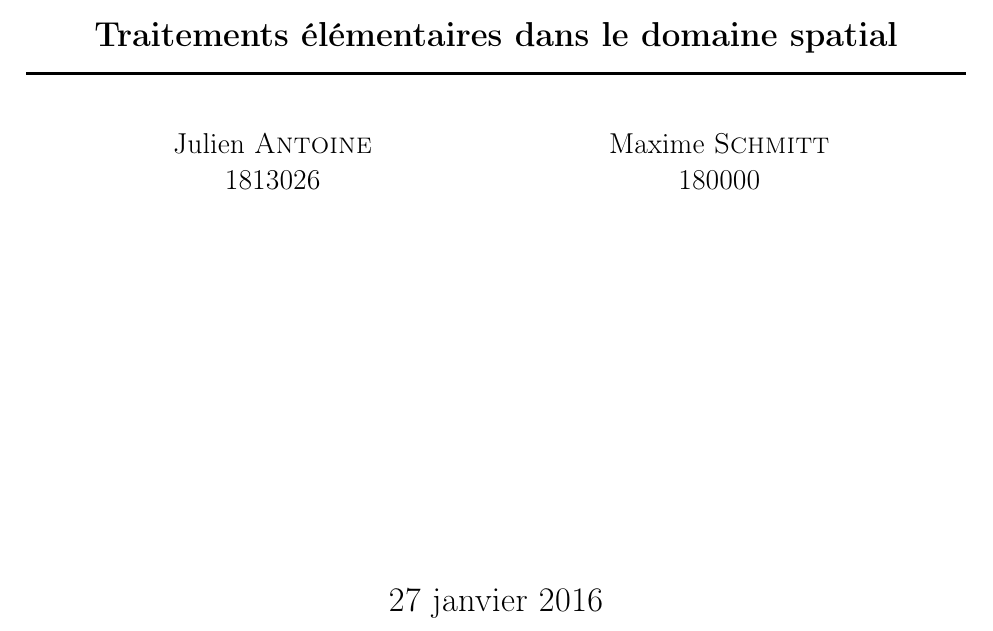
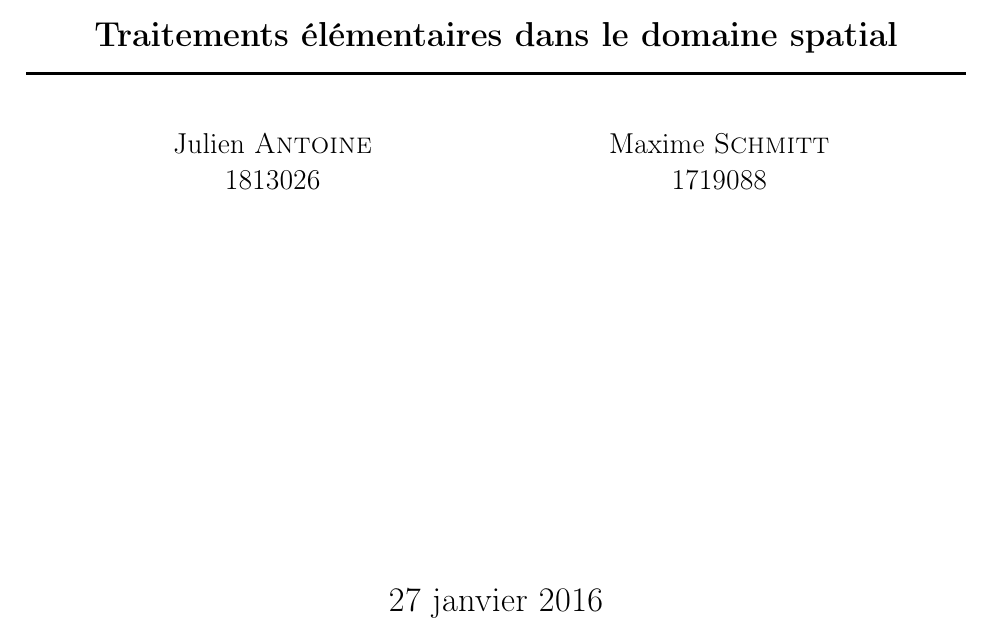
Before and after one commit to julien10/ELE8812, a LaTeX document (TP1/Rapport.tex): part of page 1 of 7, cut so that both start at the same text. Compiled offline with pdfLaTeX; the source files are stored in an older character set and shown here as Unicode.

Commit message:
Correction de num étudiant Maxime

```diff
--- a/TP1/Rapport.tex
+++ b/TP1/Rapport.tex
@@ -82,7 +82,7 @@ Julien \textsc{Antoine}\\
 \begin{center}
 \large
 Maxime \textsc{Schmitt}\\
-180000
+1719088
 \end{center}
 \end{minipage}\\[7cm]
 %-------------------------------------------------------------------------------------
```
